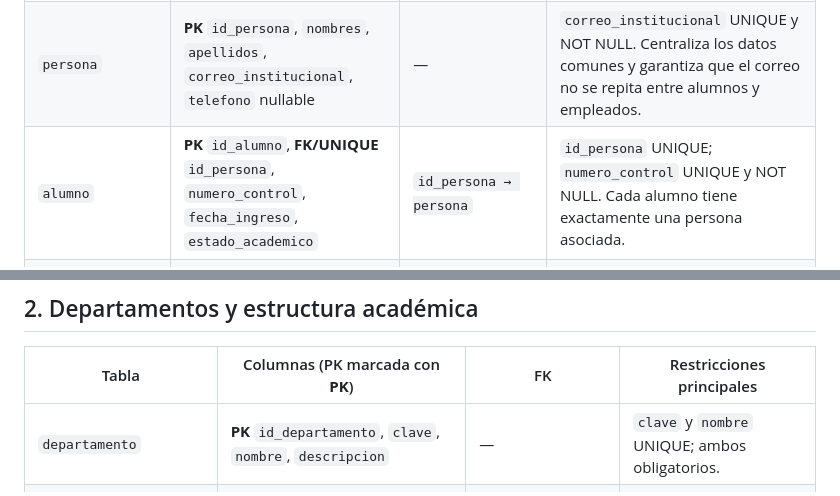
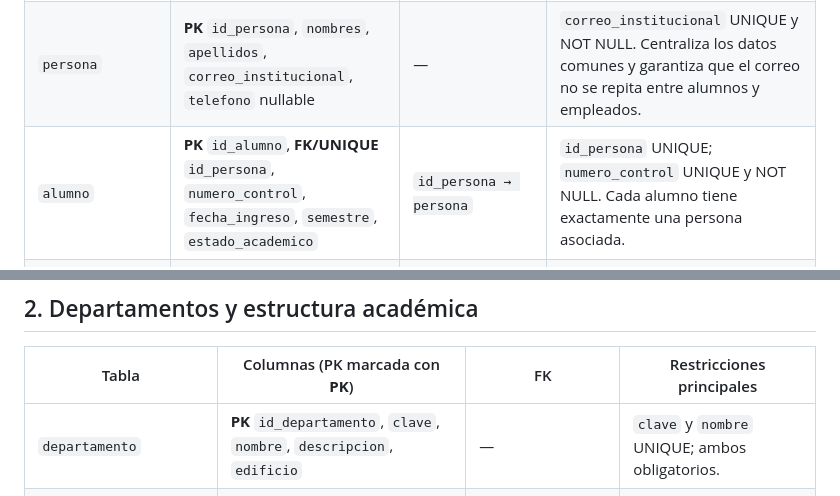
Before and after one commit to yg684568-a11y/Proyecto-final-BDD-, a Markdown page: docs/modelo-datos/modelo-relacional-propuesto.md, 2 parts joined by grey strips. Drawn GitHub-style.

```diff
--- a/docs/modelo-datos/modelo-relacional-propuesto.md
+++ b/docs/modelo-datos/modelo-relacional-propuesto.md
@@ -23,7 +23,7 @@
 | `permiso` | **PK** `id_permiso`, `codigo`, `descripcion` | — | `codigo` UNIQUE. |
 | `rol_permiso` | **PK/FK** `id_rol`, **PK/FK** `id_permiso` | `id_rol → rol`; `id_permiso → permiso` | PK compuesta (`id_rol`, `id_permiso`). Resuelve la relación N:M entre roles y permisos. |
 | `persona` | **PK** `id_persona`, `nombres`, `apellidos`, `correo_institucional`, `telefono` nullable | — | `correo_institucional` UNIQUE y NOT NULL. Centraliza los datos comunes y garantiza que el correo no se repita entre alumnos y empleados. |
-| `alumno` | **PK** `id_alumno`, **FK/UNIQUE** `id_persona`, `numero_control`, `fecha_ingreso`, `estado_academico` | `id_persona → persona` | `id_persona` UNIQUE; `numero_control` UNIQUE y NOT NULL. Cada alumno tiene exactamente una persona asociada. |
+| `alumno` | **PK** `id_alumno`, **FK/UNIQUE** `id_persona`, `numero_control`, `fecha_ingreso`, `semestre`, `estado_academico` | `id_persona → persona` | `id_persona` UNIQUE; `numero_control` UNIQUE y NOT NULL. Cada alumno tiene exactamente una persona asociada. |
 | `empleado` | **PK** `id_empleado`, **FK/UNIQUE** `id_persona`, `numero_empleado`, `fecha_ingreso`, `estado` | `id_persona → persona` | `id_persona` UNIQUE; `numero_empleado` UNIQUE y NOT NULL. Unifica el número de empleado de profesores y personal administrativo. |
 | `profesor` | **PK** `id_profesor`, **FK/UNIQUE** `id_empleado`, `grado_academico` | `id_empleado → empleado` | Cada profesor es un empleado; un empleado puede no ser profesor. |
 | `personal` | **PK** `id_personal`, **FK/UNIQUE** `id_empleado`, `tipo_personal` | `id_empleado → empleado` | Para personal no docente, como Servicios Escolares y coordinación académica. En la primera versión un empleado no se registra simultáneamente como profesor y personal. |
@@ -34,7 +34,7 @@
 
 | Tabla | Columnas (PK marcada con **PK**) | FK | Restricciones principales |
 |---|---|---|---|
-| `departamento` | **PK** `id_departamento`, `clave`, `nombre`, `descripcion` | — | `clave` y `nombre` UNIQUE; ambos obligatorios. |
+| `departamento` | **PK** `id_departamento`, `clave`, `nombre`, `descripcion`, `edificio` | — | `clave` y `nombre` UNIQUE; ambos obligatorios. |
 | `adscripcion_profesor` | **PK** `id_adscripcion`, **FK** `id_profesor`, **FK** `id_departamento`, `fecha_inicio`, `fecha_fin` nullable, `vigente` | `id_profesor → profesor`; `id_departamento → departamento` | Historial. Solo una adscripción vigente por profesor; imponer con índice/columna generada o validación transaccional. |
 | `carrera` | **PK** `id_carrera`, `clave`, `nombre`, `estado` | — | `clave` UNIQUE. Catálogo oficial y claves pendientes de verificar. |
 | `plan_estudio` | **PK** `id_plan`, **FK** `id_carrera`, `clave_version`, `vigencia_inicio`, `vigencia_fin` nullable, `estado` | `id_carrera → carrera` | UNIQUE (`id_carrera`, `clave_version`). Versiones anteriores se conservan. |
```
Also changed, not shown: docs/modelo-datos/diagrama-er-corregido.md (+2 -0 lines), docs/modelo-datos/img/diagrama_1_usuarios_expedientes.png, 1 other file.
